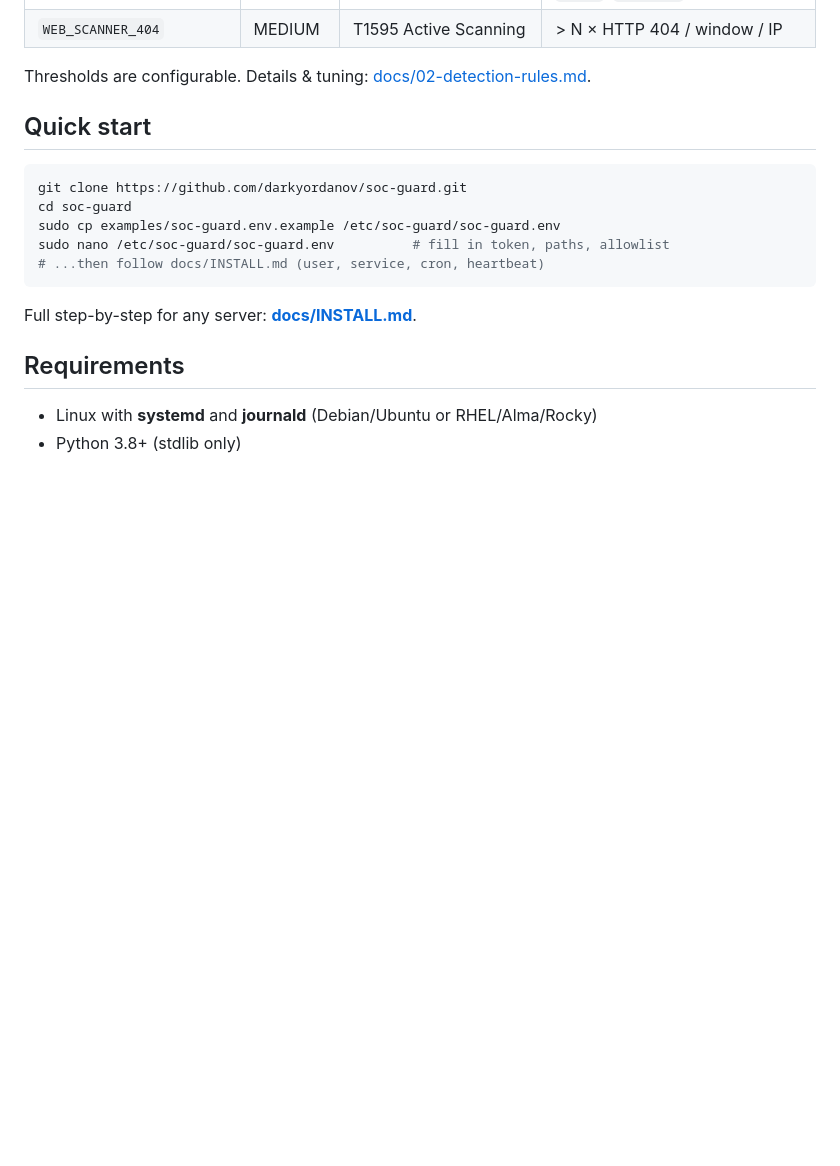
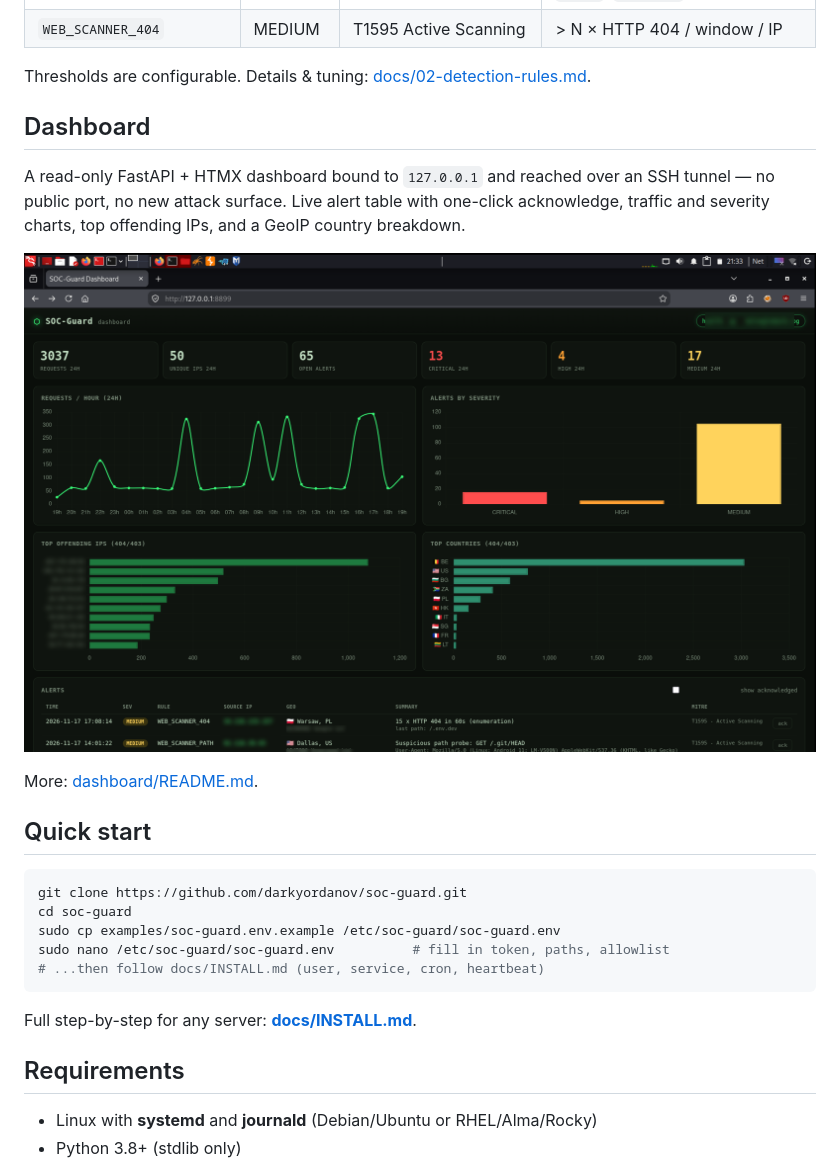
Before and after one commit to darkyordanov/soc-guard, a Markdown page: README.md, the part around one of its changes. GitHub-like rendering; pictures changed too: assets/dashboard.png (added); blank space fills up the shorter version.

```diff
--- a/README.md
+++ b/README.md
@@ -72,6 +80,17 @@ alerts. A daily report and an external dead-man's-switch heartbeat round it out.
 | `WEB_SCANNER_404` | MEDIUM | T1595 Active Scanning | > N × HTTP 404 / window / IP |
 
 Thresholds are configurable. Details & tuning: [docs/02-detection-rules.md](docs/02-detection-rules.md).
+
+## Dashboard
+
+A read-only FastAPI + HTMX dashboard bound to `127.0.0.1` and reached over an
+SSH tunnel — no public port, no new attack surface. Live alert table with
+one-click acknowledge, traffic and severity charts, top offending IPs, and a
+GeoIP country breakdown.
+
+![SOC-Guard dashboard](assets/dashboard.png)
+
+More: [dashboard/README.md](dashboard/README.md).
 
 ## Quick start
 
```
Also changed, not shown: other parts of README.md (+8 -0 lines), assets/telegram-alert.png (added), dashboard/screenshot.png.
